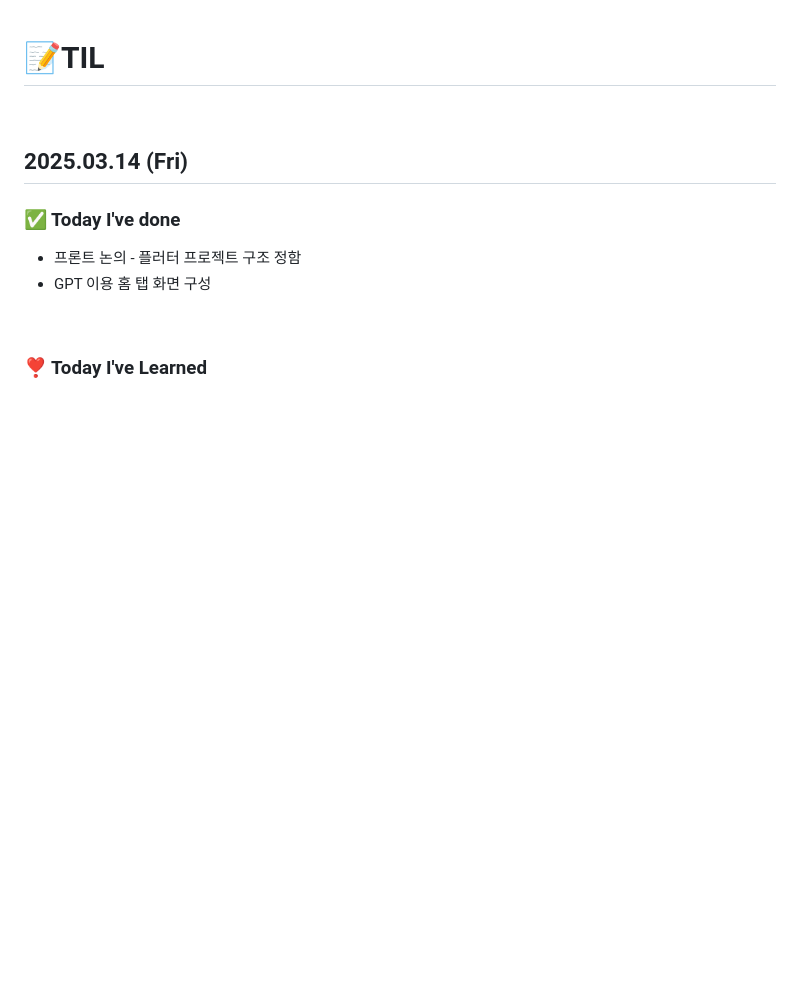
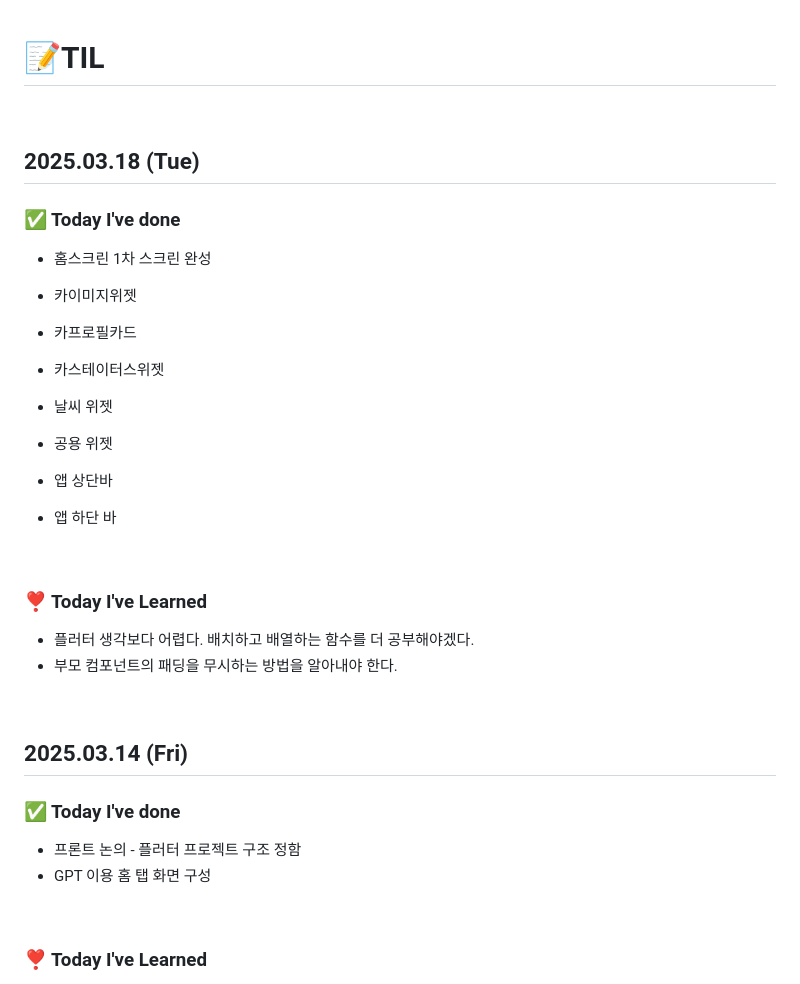
Before and after one commit to king0104/marimo, a Markdown page: TIL/오승원/오승원.md, the part around one of its changes. GitHub-like rendering; blank space fills up the shorter version.

```diff
--- a/TIL/오승원/오승원.md
+++ b/TIL/오승원/오승원.md
@@ -1,4 +1,29 @@
 # 📝TIL
+
+<br>
+
+## 2025.03.18 (Tue)
+
+### ✅ Today I've done
+
+- 홈스크린 1차 스크린 완성
+- 카이미지위젯
+- 카프로필카드
+- 카스테이터스위젯
+- 날씨 위젯
+
+- 공용 위젯
+- 앱 상단바
+- 앱 하단 바
+
+
+<br>
+
+### ❣️ Today I've Learned
+
+- 플러터 생각보다 어렵다. 배치하고 배열하는 함수를 더 공부해야겠다.
+- 부모 컴포넌트의 패딩을 무시하는 방법을 알아내야 한다.
+
 
 <br>
 
```
Also changed, not shown: other parts of TIL/오승원/오승원.md (+0 -2 lines).
